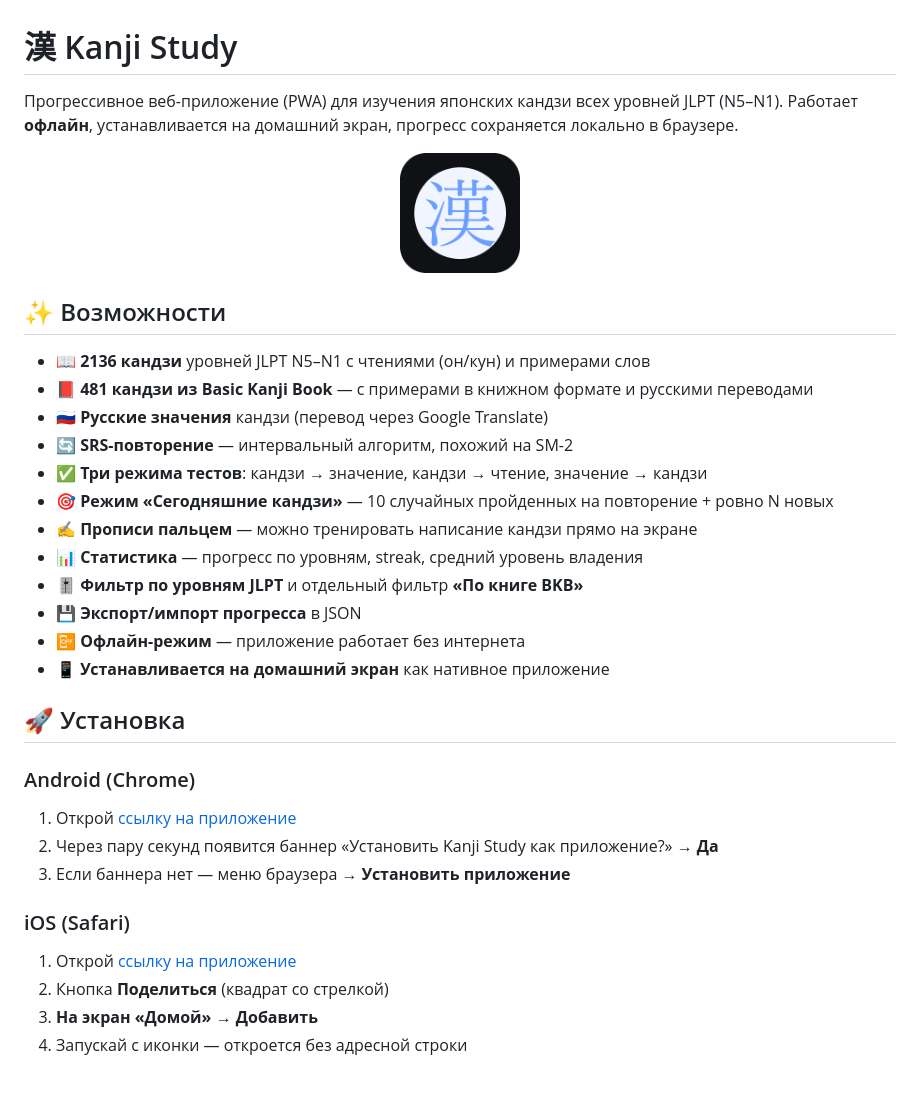
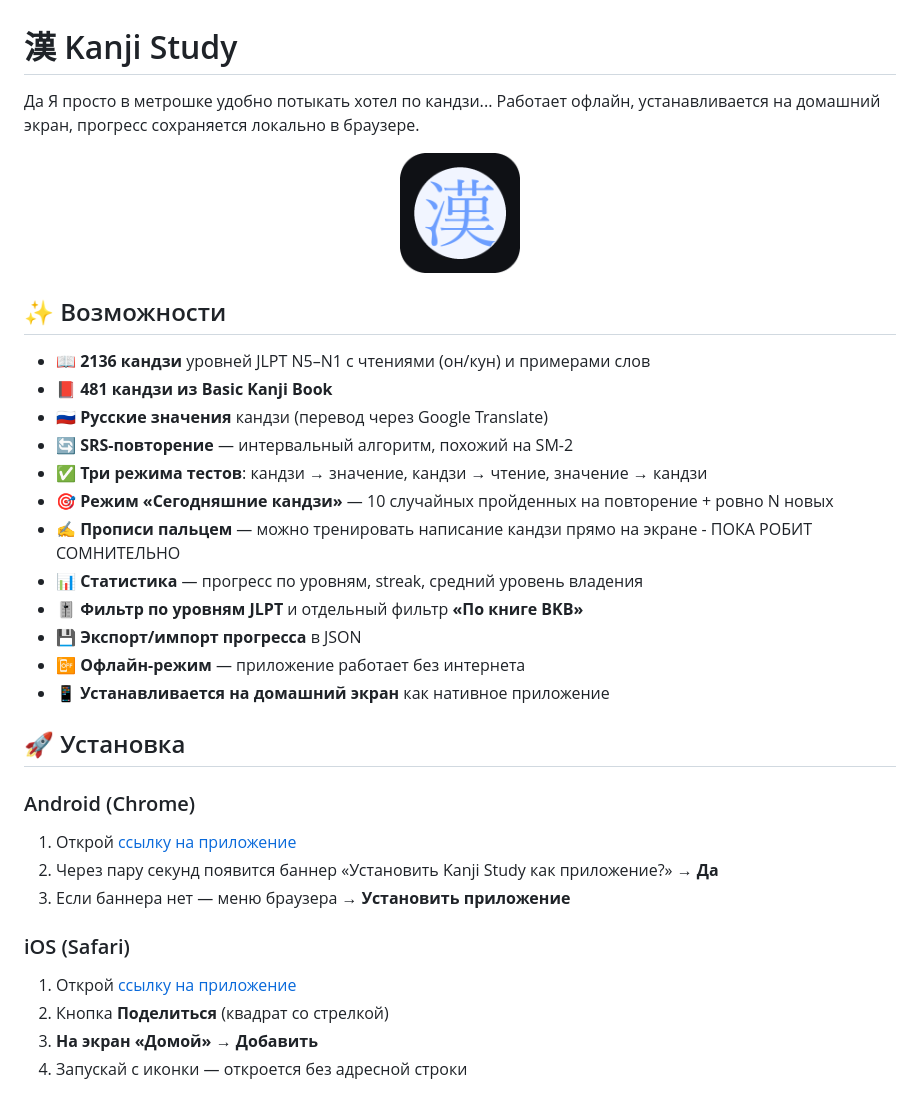
Before and after one commit to Avvallonia/Kanji-Study-Card-App, a Markdown page: README.md, the part around one of its changes. Rendered like a GitHub page.

```diff
--- a/README.md
+++ b/README.md
@@ -1,7 +1,7 @@
 # 漢 Kanji Study
 
-Прогрессивное веб-приложение (PWA) для изучения японских кандзи всех уровней JLPT (N5–N1).
-Работает **офлайн**, устанавливается на домашний экран, прогресс сохраняется локально в браузере.
+Да Я просто в метрошке удобно потыкать хотел по кандзи...
+Работает офлайн, устанавливается на домашний экран, прогресс сохраняется локально в браузере.
 
 <p align="center">
   <img src="./icon-512.png" width="120" alt="Kanji Study">
@@ -10,12 +10,12 @@
 ## ✨ Возможности
 
 - 📖 **2136 кандзи** уровней JLPT N5–N1 с чтениями (он/кун) и примерами слов
-- 📕 **481 кандзи из Basic Kanji Book** — с примерами в книжном формате и русскими переводами
+- 📕 **481 кандзи из Basic Kanji Book**
 - 🇷🇺 **Русские значения** кандзи (перевод через Google Translate)
 - 🔄 **SRS-повторение** — интервальный алгоритм, похожий на SM-2
 - ✅ **Три режима тестов**: кандзи → значение, кандзи → чтение, значение → кандзи
 - 🎯 **Режим «Сегодняшние кандзи»** — 10 случайных пройденных на повторение + ровно N новых
-- ✍️ **Прописи пальцем** — можно тренировать написание кандзи прямо на экране
+- ✍️ **Прописи пальцем** — можно тренировать написание кандзи прямо на экране - ПОКА РОБИТ СОМНИТЕЛЬНО
 - 📊 **Статистика** — прогресс по уровням, streak, средний уровень владения
 - 🎚️ **Фильтр по уровням JLPT** и отдельный фильтр **«По книге BKB»**
 - 💾 **Экспорт/импорт прогресса** в JSON
```
Also changed, not shown: other parts of README.md (+2 -2 lines).
